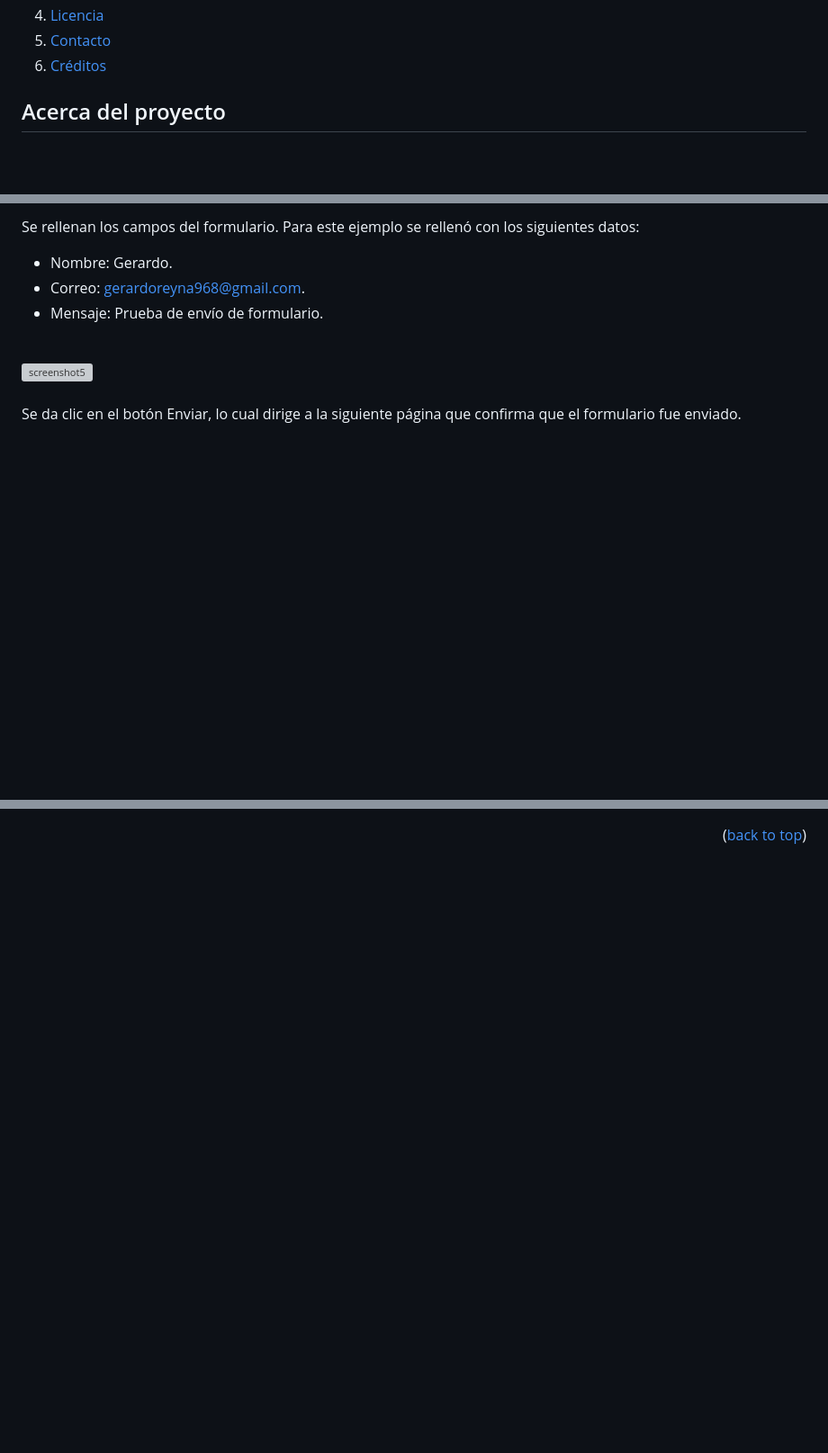
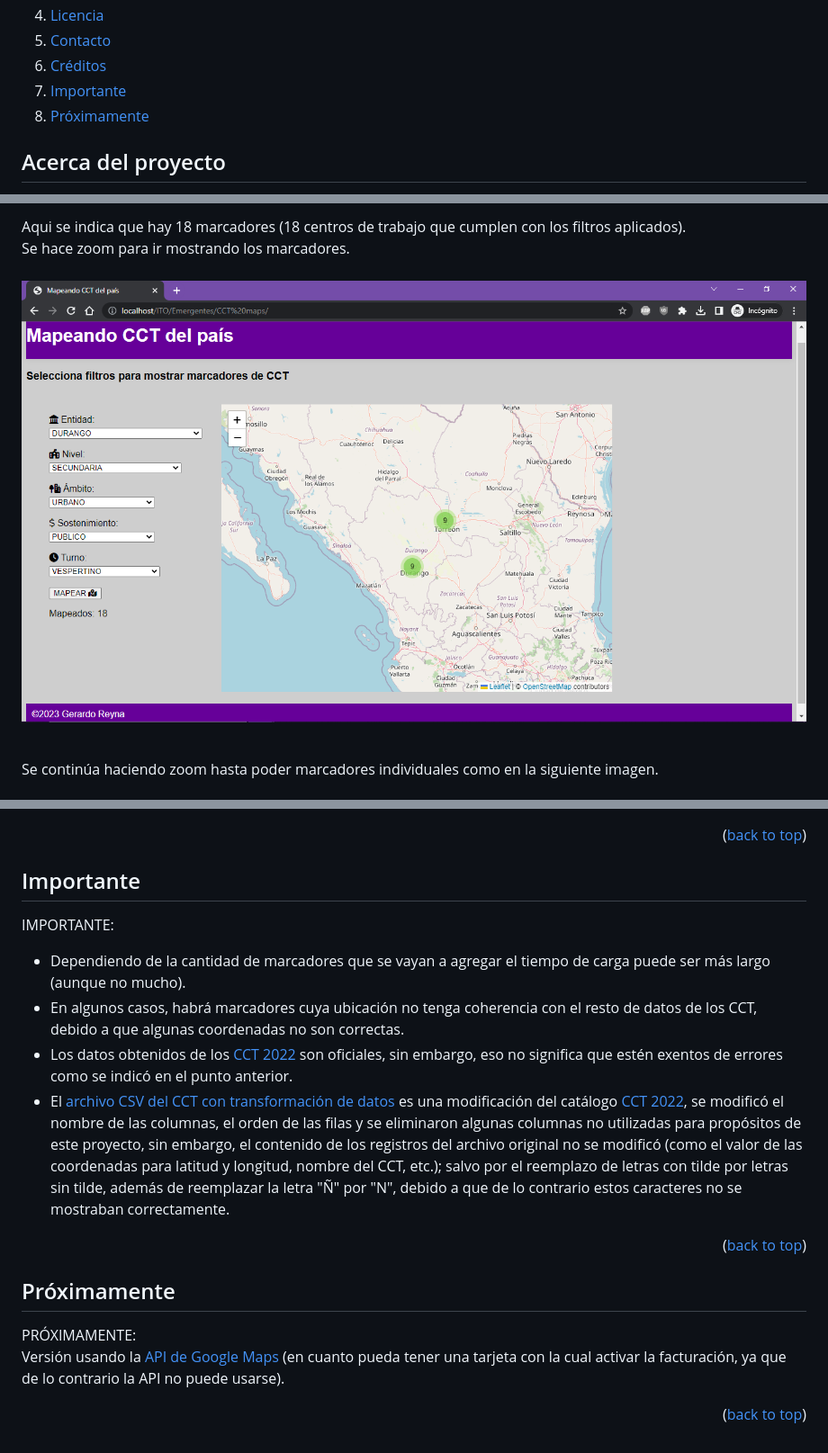
Before and after one commit to Gerardo-R/CCT-maps-v1, a Markdown page: README.md, 3 parts joined by grey strips. Shown: that part at 90% size. GitHub-like rendering; folded sections open; blank space fills up the shorter version; grey boxes are pictures that could not be loaded.

```diff
--- a/README.md
+++ b/README.md
@@ -55,6 +55,8 @@
     <li><a href="#licencia">Licencia</a></li>
     <li><a href="#contacto">Contacto</a></li>
     <li><a href="#créditos">Créditos</a></li>
+    <li><a href="#importante">Importante</a></li>
+    <li><a href="#próximamente">Próximamente</a></li>
   </ol>
 </details>
 
@@ -176,16 +180,14 @@ Esto dirige a la página de Contacto.
 </a>
 <br><br>
 
-Se rellenan los campos del formulario. Para este ejemplo se rellenó con los siguientes datos:
+Aqui se indica que hay 18 marcadores (18 centros de trabajo que cumplen con los filtros aplicados).
 <br>
- - Nombre: Gerardo.
- - Correo: gerardoreyna968@gmail.com.
- - Mensaje: Prueba de envío de formulario.
-<br>
-<a href="https://github.com/Gerardo-R/GReyAlOs/blob/main/readme/greyalos-web_pagina-contacto_formulario-rellenado.png">
-<img src="/readme/greyalos-web_pagina-contacto_formulario-rellenado.png" alt="screenshot5">
+Se hace zoom para ir mostrando los marcadores.
+<br><br>
+<a href="https://github.com/Gerardo-R/CCT-maps-v1/blob/main/readme/screenshot-5.png">
+<img src="/readme/screenshot-5.png" alt="screenshot5">
 </a>
 <br><br>
 
-Se da clic en el botón Enviar, lo cual dirige a la siguiente página que confirma que el formulario fue enviado.
+Se continúa haciendo zoom hasta poder marcadores individuales como en la siguiente imagen.
 <br><br>
@@ -250,6 +261,26 @@ Recursos utilizados.
 
 <p align="right">(<a href="#readme-top">back to top</a>)</p>
 
+
+<!-- IMPORTANT -->
+## Importante
+
+IMPORTANTE:
+* Dependiendo de la cantidad de marcadores que se vayan a agregar el tiempo de carga puede ser más largo (aunque no mucho).
+* En algunos casos, habrá marcadores cuya ubicación no tenga coherencia con el resto de datos de los CCT, debido a que algunas coordenadas no son correctas.
+* Los datos obtenidos de los [CCT 2022](https://datos.gob.mx/busca/dataset/catalogo-de-centros-de-trabajo-2022) son oficiales, sin embargo, eso no significa que estén exentos de errores como se indicó en el punto anterior.
+* El [archivo CSV del CCT con transformación de datos](https://drive.google.com/file/d/1j1PDdbdFT9cfinIJrmiv-w6eAVhIMkpA/view?usp=sharing) es una modificación del catálogo [CCT 2022](https://datos.gob.mx/busca/dataset/catalogo-de-centros-de-trabajo-2022), se modificó el nombre de las columnas, el orden de las filas y se eliminaron algunas columnas no utilizadas para propósitos de este proyecto, sin embargo, el contenido de los registros del archivo original no se modificó (como el valor de las coordenadas para latitud y longitud, nombre del CCT, etc.); salvo por el reemplazo de letras con tilde por letras sin tilde, además de reemplazar la letra "Ñ" por "N", debido a que de lo contrario estos caracteres no se mostraban correctamente.
+
+<p align="right">(<a href="#readme-top">back to top</a>)</p>
+
+<!-- SOON -->
+## Próximamente
+
+PRÓXIMAMENTE:
+<br>
+Versión usando la [API de Google Maps](https://developers.google.com/maps/documentation/javascript?hl=es-419) (en cuanto pueda tener una tarjeta con la cual activar la facturación, ya que de lo contrario la API no puede usarse).
+
+<p align="right">(<a href="#readme-top">back to top</a>)</p>
 
 
 <!-- MARKDOWN LINKS & IMAGES -->
```
Also changed, not shown: other parts of README.md (+29 -18 lines).
